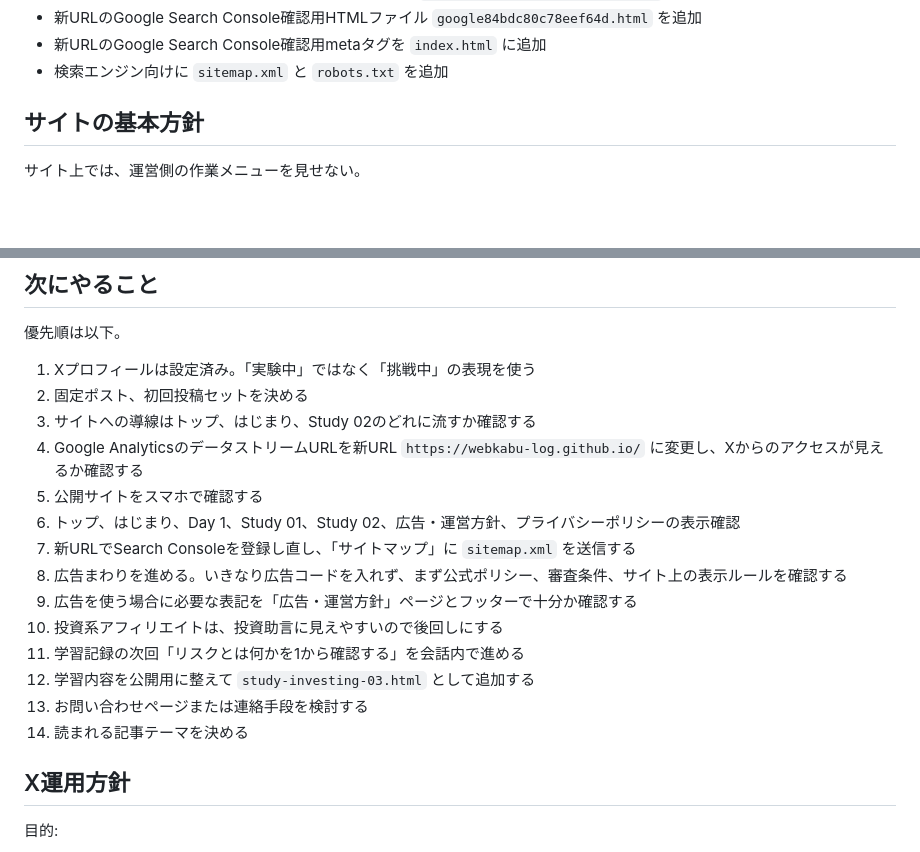
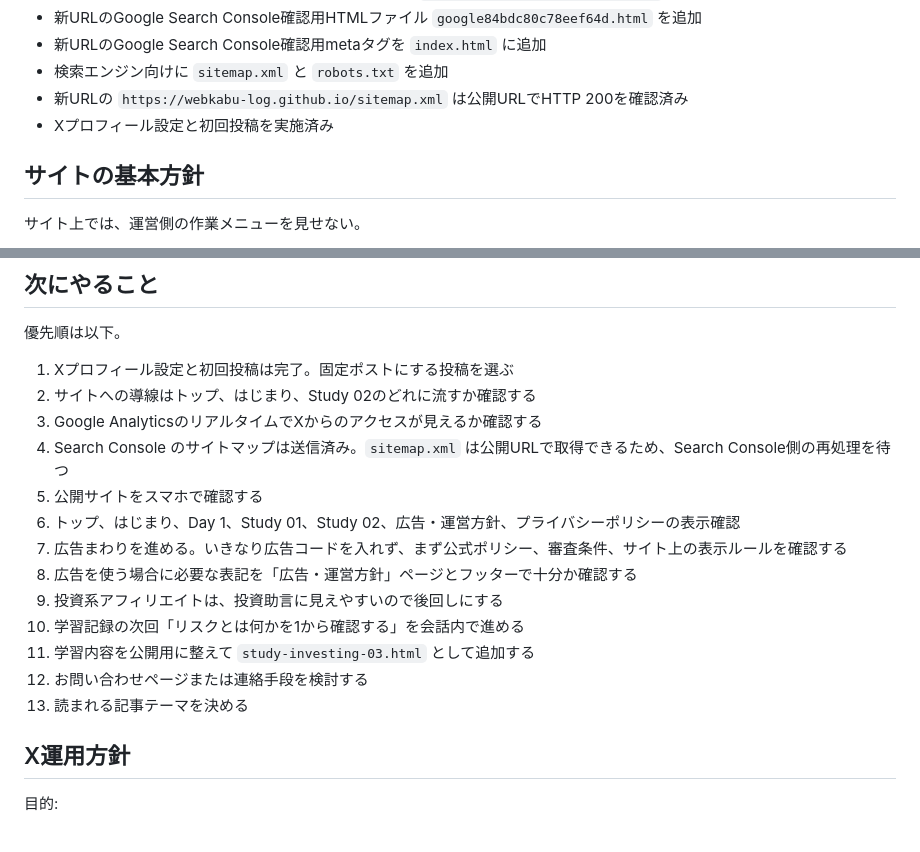
Before and after one commit to webkabu-log/webkabu-log.github.io, a Markdown page: HANDOFF.md, 2 parts joined by grey strips. Drawn GitHub-style; blank space fills up the shorter version.

Commit message:
Update X and sitemap status

```diff
--- a/HANDOFF.md
+++ b/HANDOFF.md
@@ -51,6 +51,8 @@ OneDrive内の古い作業フォルダは中身を削除済みです。フォル
 - 新URLのGoogle Search Console確認用HTMLファイル `google84bdc80c78eef64d.html` を追加
 - 新URLのGoogle Search Console確認用metaタグを `index.html` に追加
 - 検索エンジン向けに `sitemap.xml` と `robots.txt` を追加
+- 新URLの `https://webkabu-log.github.io/sitemap.xml` は公開URLでHTTP 200を確認済み
+- Xプロフィール設定と初回投稿を実施済み
 
 ## サイトの基本方針
 
@@ -137,20 +139,19 @@ e26075f Add day one revenue strategy record
 
 優先順は以下。
 
-1. Xプロフィールは設定済み。「実験中」ではなく「挑戦中」の表現を使う
-2. 固定ポスト、初回投稿セットを決める
-3. サイトへの導線はトップ、はじまり、Study 02のどれに流すか確認する
-4. Google AnalyticsのデータストリームURLを新URL `https://webkabu-log.github.io/` に変更し、Xからのアクセスが見えるか確認する
+1. Xプロフィール設定と初回投稿は完了。固定ポストにする投稿を選ぶ
+2. サイトへの導線はトップ、はじまり、Study 02のどれに流すか確認する
+3. Google AnalyticsのリアルタイムでXからのアクセスが見えるか確認する
+4. Search Console のサイトマップは送信済み。`sitemap.xml` は公開URLで取得できるため、Search Console側の再処理を待つ
 5. 公開サイトをスマホで確認する
 6. トップ、はじまり、Day 1、Study 01、Study 02、広告・運営方針、プライバシーポリシーの表示確認
-7. 新URLでSearch Consoleを登録し直し、「サイトマップ」に `sitemap.xml` を送信する
-8. 広告まわりを進める。いきなり広告コードを入れず、まず公式ポリシー、審査条件、サイト上の表示ルールを確認する
-9. 広告を使う場合に必要な表記を「広告・運営方針」ページとフッターで十分か確認する
-10. 投資系アフィリエイトは、投資助言に見えやすいので後回しにする
-11. 学習記録の次回「リスクとは何かを1から確認する」を会話内で進める
-12. 学習内容を公開用に整えて `study-investing-03.html` として追加する
-13. お問い合わせページまたは連絡手段を検討する
-14. 読まれる記事テーマを決める
+7. 広告まわりを進める。いきなり広告コードを入れず、まず公式ポリシー、審査条件、サイト上の表示ルールを確認する
+8. 広告を使う場合に必要な表記を「広告・運営方針」ページとフッターで十分か確認する
+9. 投資系アフィリエイトは、投資助言に見えやすいので後回しにする
+10. 学習記録の次回「リスクとは何かを1から確認する」を会話内で進める
+11. 学習内容を公開用に整えて `study-investing-03.html` として追加する
+12. お問い合わせページまたは連絡手段を検討する
+13. 読まれる記事テーマを決める
 
 ## X運用方針
 
```
